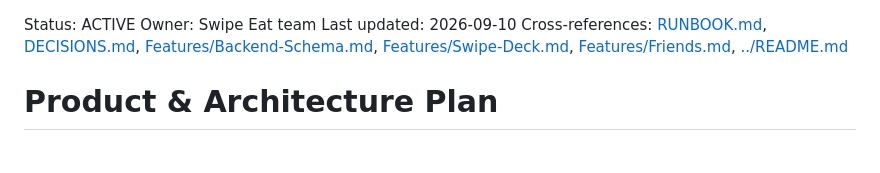
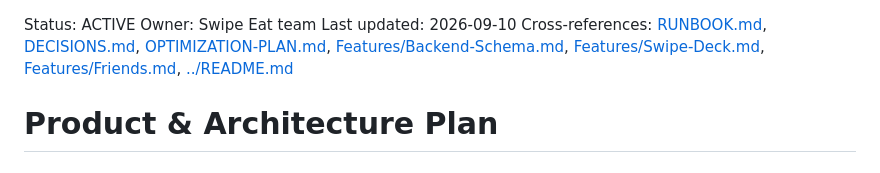
Before and after one commit to syhrulhkim/swipe-eat, a Markdown page: docs/General/PLAN.md, the part around the change. Drawn GitHub-style.

```diff
--- a/docs/General/PLAN.md
+++ b/docs/General/PLAN.md
@@ -1,7 +1,7 @@
 Status: ACTIVE
 Owner: Swipe Eat team
 Last updated: 2026-09-10
-Cross-references: [RUNBOOK.md](RUNBOOK.md), [DECISIONS.md](DECISIONS.md), [Features/Backend-Schema.md](../Features/Backend-Schema.md), [Features/Swipe-Deck.md](../Features/Swipe-Deck.md), [Features/Friends.md](../Features/Friends.md), [../README.md](../README.md)
+Cross-references: [RUNBOOK.md](RUNBOOK.md), [DECISIONS.md](DECISIONS.md), [OPTIMIZATION-PLAN.md](OPTIMIZATION-PLAN.md), [Features/Backend-Schema.md](../Features/Backend-Schema.md), [Features/Swipe-Deck.md](../Features/Swipe-Deck.md), [Features/Friends.md](../Features/Friends.md), [../README.md](../README.md)
 
 # Product & Architecture Plan
 
```
Also changed, not shown: docs/General/OPTIMIZATION-PLAN.md (added, +466 -0 lines), docs/README.md (+1 -0 lines).
